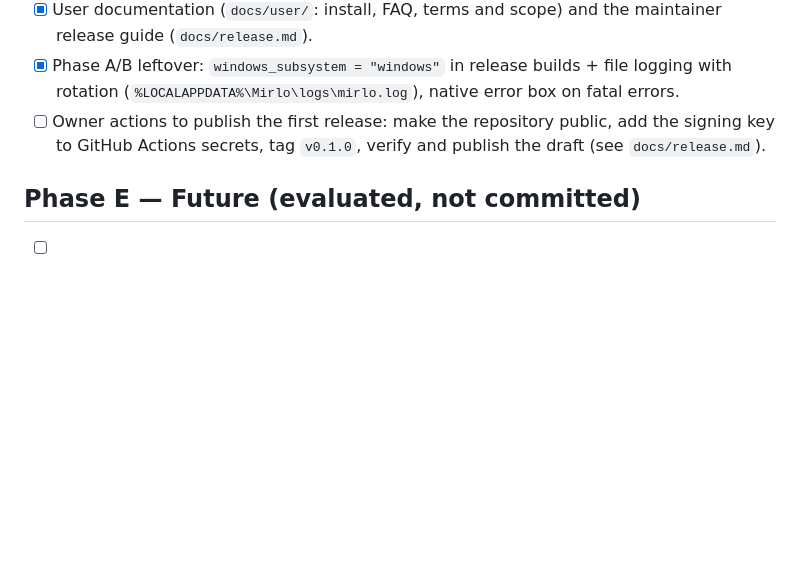
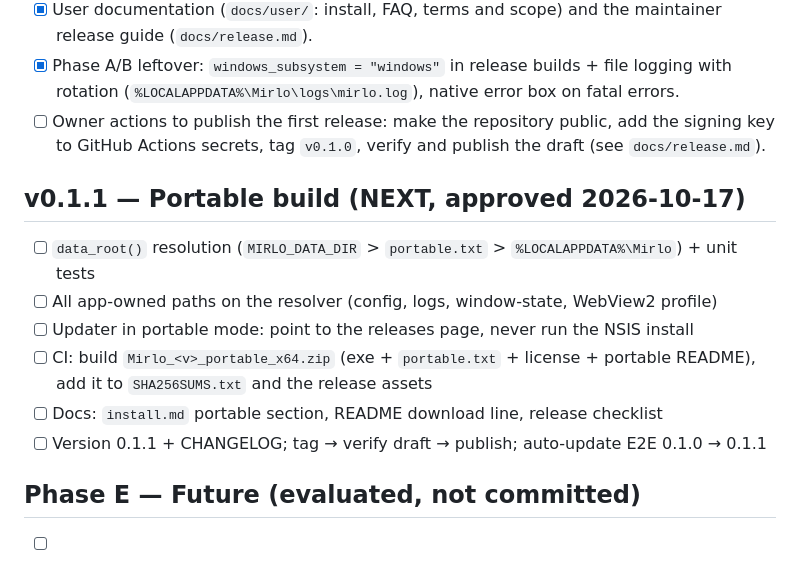
Before and after one commit to 4lefernandezc/mirlo, a Markdown page: docs/roadmap.md, the part around the change. GitHub-like rendering; blank space fills up the shorter version.

```diff
--- a/docs/roadmap.md
+++ b/docs/roadmap.md
@@ -101,6 +101,21 @@ Phases are ordered. Each phase ends with an updated `AGENTS.md`, a
       add the signing key to GitHub Actions secrets, tag `v0.1.0`, verify and
       publish the draft (see `docs/release.md`).
 
+## v0.1.1 — Portable build (NEXT, approved 2026-10-17)
+
+- [ ] `data_root()` resolution (`MIRLO_DATA_DIR` > `portable.txt` >
+      `%LOCALAPPDATA%\Mirlo`) + unit tests
+- [ ] All app-owned paths on the resolver (config, logs, window-state,
+      WebView2 profile)
+- [ ] Updater in portable mode: point to the releases page, never run the NSIS
+      install
+- [ ] CI: build `Mirlo_<v>_portable_x64.zip` (exe + `portable.txt` + license +
+      portable README), add it to `SHA256SUMS.txt` and the release assets
+- [ ] Docs: `install.md` portable section, README download line, release
+      checklist
+- [ ] Version 0.1.1 + CHANGELOG; tag → verify draft → publish; auto-update E2E
+      0.1.0 → 0.1.1
+
 ## Phase E — Future (evaluated, not committed)
 
 - [ ] MIC optimizations: audio-only mode, GPU flags, background throttling.
```
Also changed, not shown: AGENTS.md (+46 -0 lines).
